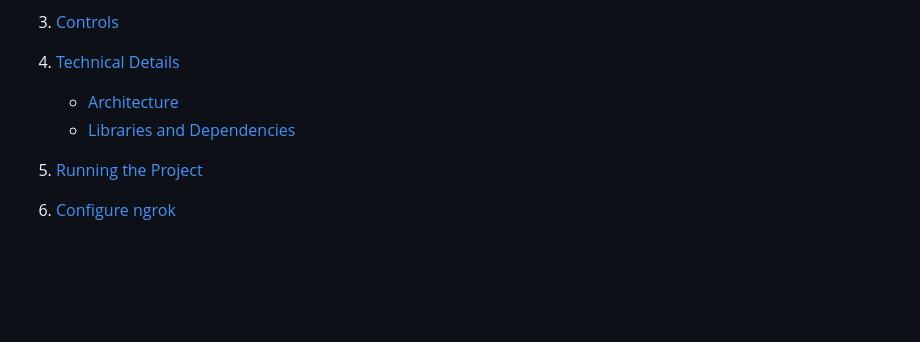
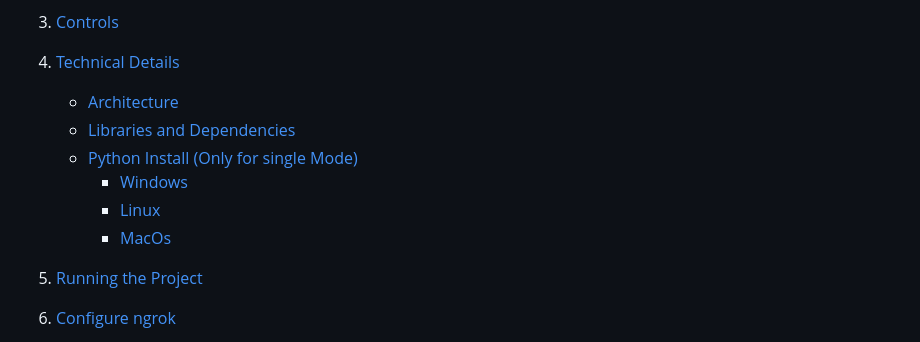
Before and after one commit to DigiDoggy/Light-Hunter, a Markdown page: ReadMe.md, the part around one of its changes. Drawn GitHub-style; blank space fills up the shorter version.

```diff
--- a/ReadMe.md
+++ b/ReadMe.md
@@ -13,6 +13,10 @@
 
     * [Architecture](#architecture)
     * [Libraries and Dependencies](#libraries-and-dependencies)
+    * [Python Install (Only for single Mode)](#python-setup-for-bots-single-player-mode)
+         * [Windows](#windows-setup)
+         * [Linux](#linux-setup-debianubuntu)
+         * [MacOs](#macos-setup)
 5. [Running the Project](#running-the-project)
 6. [Configure ngrok](#configure-ngrok)
 7. [Single player Mode](#single-player-mode-npc)
```
Also changed, not shown: other parts of ReadMe.md (+92 -1 lines).
